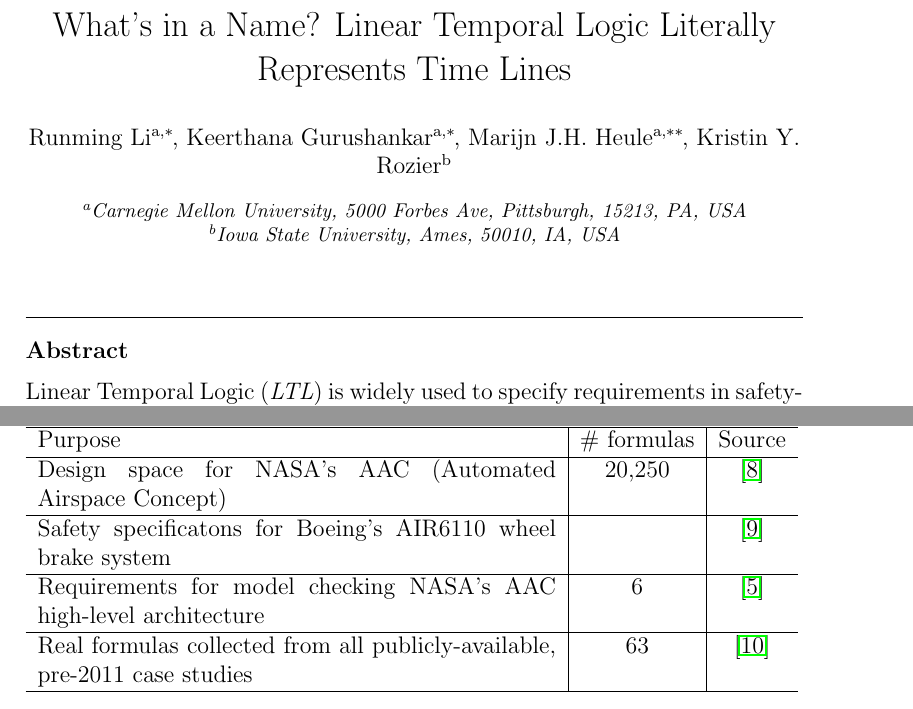
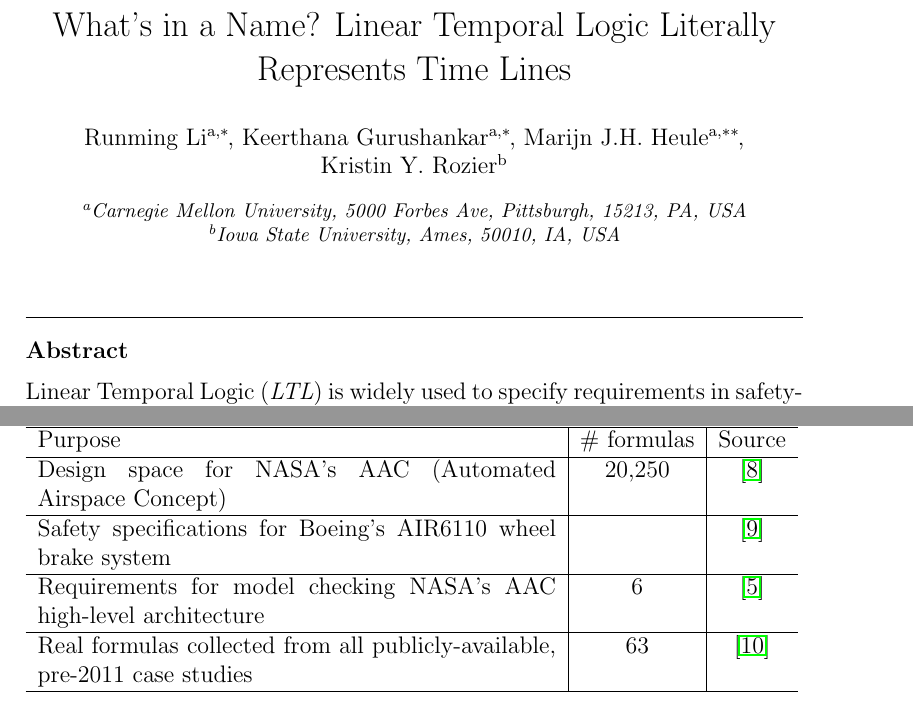
Before and after one commit to runmingl/ltl-explainability, a LaTeX paper (paper/main.tex): two parts of pages 2 and 14 of 19, joined at a grey line, cut so that both start at the same text. Compiled offline with pdfLaTeX.

Commit message:
small fixes

```diff
--- a/paper/main.tex
+++ b/paper/main.tex
@@ -57,7 +57,7 @@
     \author[inst1]{Marijn~J.H.~Heule\corref{cor2}}
     \ead{marijn@cmu.edu}
 
-    \author[inst2]{Kristin Y. Rozier}
+    \author[inst2]{Kristin~Y.~Rozier}
     \ead{kyrozier@iastate.edu}
 
     \affiliation[inst1]{organization={Carnegie Mellon University},%Department and Organization
@@ -468,7 +468,7 @@ Given the tremendous popularity of LTL as a specification language for industria
   \hline
   Design space for NASA's AAC (Automated Airspace Concept) & 20,250 & \cite{GCMTR16} \\
   \hline
-  Safety specificatons for Boeing's AIR6110 wheel brake system & & \cite{BCFJKPRT15} \\
+  Safety specifications for Boeing's AIR6110 wheel brake system & & \cite{BCFJKPRT15} \\
   \hline
   Requirements for model checking NASA's AAC high-level architecture & 6 & \cite{ZR14} \\
   \hline
```
Also changed, not shown: paper/main.tex (2 more changed lines).
